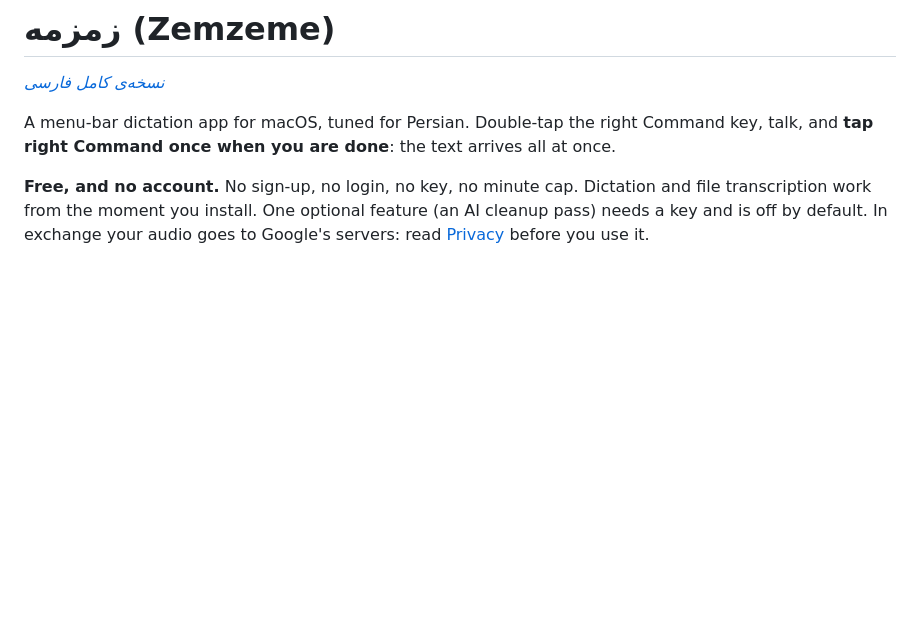
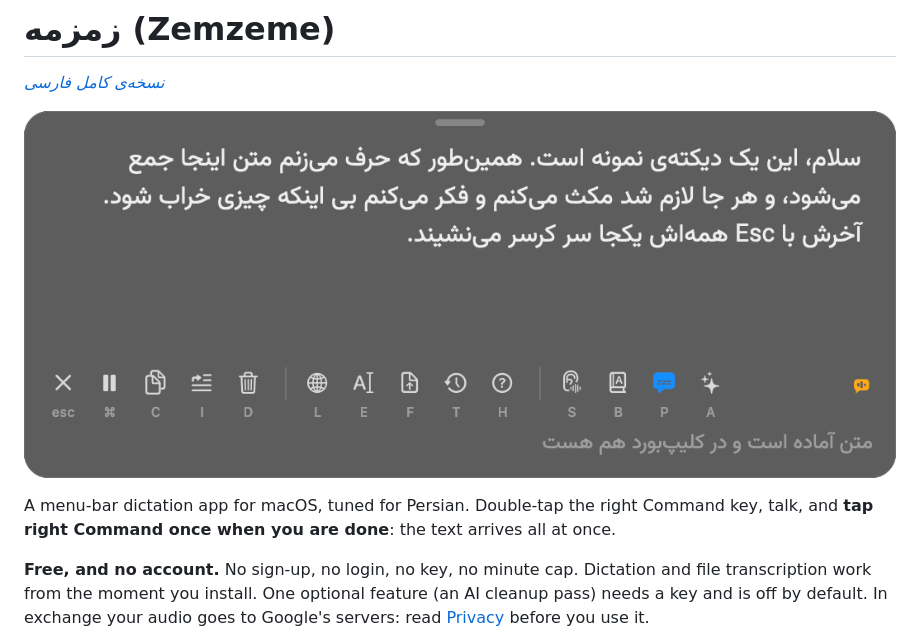
Before and after one commit to smk-labs/zemzeme, a Markdown page: README.en.md, the part around the change. GitHub-like rendering; pictures changed too: docs/img/panel-review.png (added); blank space fills up the shorter version.

```diff
--- a/README.en.md
+++ b/README.en.md
@@ -1,6 +1,8 @@
 # زمزمه (Zemzeme)
 
 *[نسخه‌ی کامل فارسی](README.md)*
+
+![The Zemzeme panel holding a finished dictation](docs/img/panel-review.png)
 
 A menu-bar dictation app for macOS, tuned for Persian. Double-tap the right Command
 key, talk, and **tap right Command once when you are done**: the text arrives all at
```
Also changed, not shown: README.md (+28 -1 lines), docs/img/batch-queue.png (added), docs/img/cheatsheet.png (added), docs/img/panel-listening.png (added).
